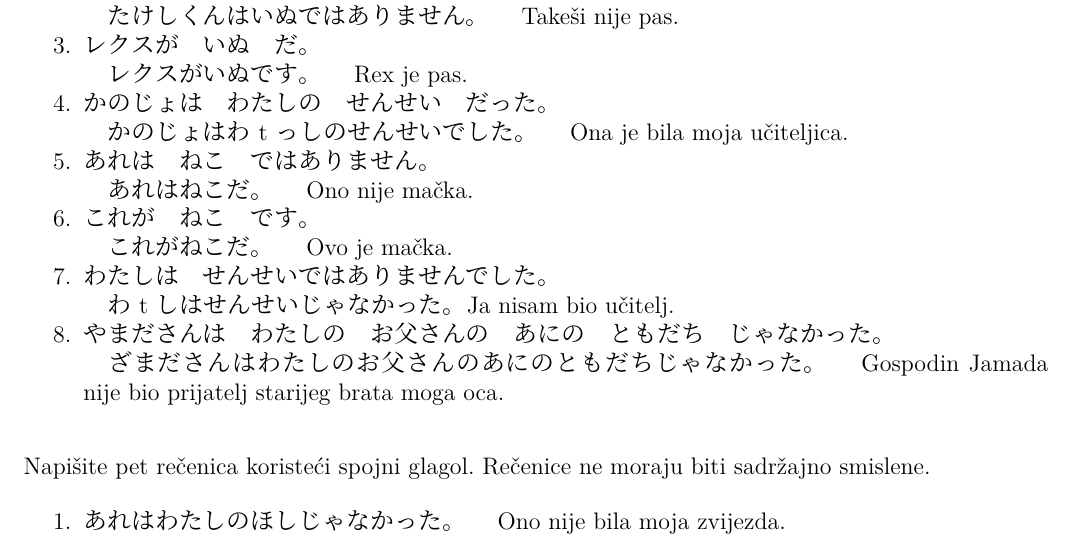
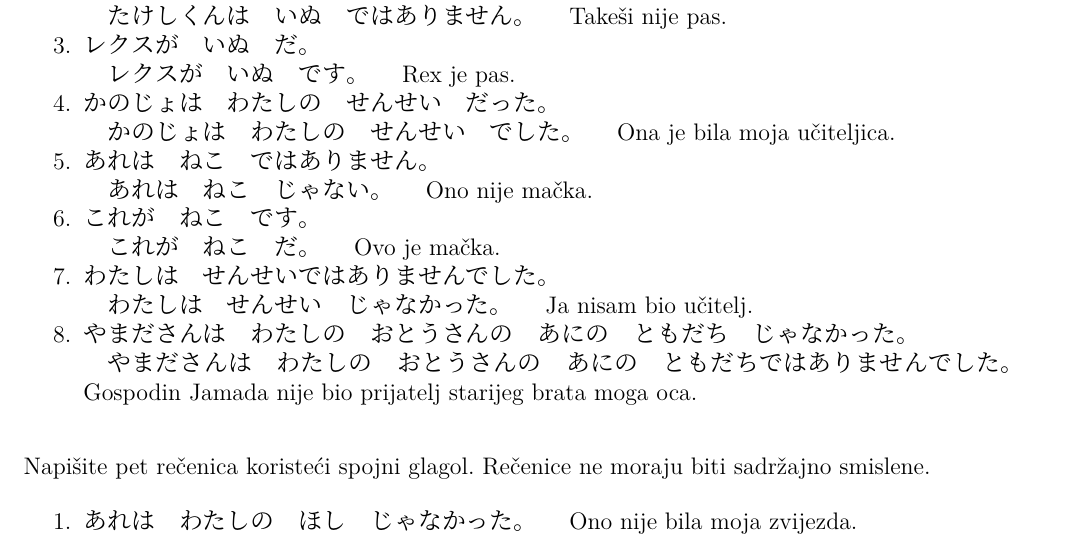
Before and after one commit to Makoto-hr-jp/makoto-japanski, a LaTeX document (radionice/pocetni/rjesenja/005_spojni_glagol/005_DZ.tex): part of the page, cut so that both start at the same text. Compiled offline with XeLaTeX; a missing font is replaced by an installed copy or a similar font.

Commit message:
ispravci

```diff
--- a/radionice/pocetni/rjesenja/005_spojni_glagol/005_DZ.tex
+++ b/radionice/pocetni/rjesenja/005_spojni_glagol/005_DZ.tex
@@ -5,17 +5,17 @@
 	\dai{Domaća zadaća - spojni glagol}
 
 	\begin{mondai}{Prevedite sljedeće rečenice na hrvatski i obrnite im pristojnost.}
-		\item たけしくん　でした。 \newline　{たけしくんだった。}　{To je bio Takeši.}
-		\item たけしくんは　いぬ　じゃない。 \newline　たけしくんはいぬではありません。　{Takeši nije pas.}
-		\item レクスが　いぬ　だ。 \newline　レクスがいぬです。　{Rex je pas.}
-		\item かのじょは　わたしの　せんせい　だった。 \newline　かのじょはわtっしのせんせいでした。　{Ona je bila moja učiteljica.}
-		\item あれは　ねこ　ではありません。 \newline　あれはねこだ。　{Ono nije mačka.}
-		\item これが　ねこ　です。 \newline　これがねこだ。　{Ovo je mačka.}
-		\item わたしは　せんせいではありませんでした。 \newline　わtしはせんせいじゃなかった。{Ja nisam bio učitelj.}
-		\item やまださんは　わたしの　お父さんの　あにの　ともだち　じゃなかった。 \newline　ざまださんはわたしのお父さんのあにのともだちじゃなかった。　{Gospodin Jamada nije bio prijatelj starijeg brata moga oca.}
+		\item たけしくん　でした。 \newline　{たけしくん　だった。}　{To je bio Takeši.}
+		\item たけしくんは　いぬ　じゃない。 \newline　たけしくんは　いぬ　ではありません。　{Takeši nije pas.}
+		\item レクスが　いぬ　だ。 \newline　レクスが　いぬ　です。　{Rex je pas.}
+		\item かのじょは　わたしの　せんせい　だった。 \newline　かのじょは　わたしの　せんせい　でした。　{Ona je bila moja učiteljica.}
+		\item あれは　ねこ　ではありません。 \newline　あれは　ねこ　じゃない。　{Ono nije mačka.}
+		\item これが　ねこ　です。 \newline　これが　ねこ　だ。　{Ovo je mačka.}
+		\item わたしは　せんせいではありませんでした。 \newline　わたしは　せんせい　じゃなかった。　{Ja nisam bio učitelj.}
+		\item やまださんは　わたしの　おとうさんの　あにの　ともだち　じゃなかった。 \newline　やまださんは　わたしの　おとうさんの　あにの　ともだちではありませんでした。　{Gospodin Jamada nije bio prijatelj starijeg brata moga oca.}
 	\end{mondai}
 
 
 	\begin{mondai}{Napišite pet rečenica koristeći spojni glagol. Rečenice ne moraju biti sadržajno smislene.}
-		\item {あれはわたしのほしじゃなかった。}　{Ono nije bila moja zvijezda.}
-		\item {はなこちゃんのねこはわたしのねこではありません。}　{Hanakina mačka nije moja mačka.}
+		\item {あれは　わたしの　ほし　じゃなかった。}　{Ono nije bila moja zvijezda.}
+		\item {はなこちゃんの　ねこは　わたしの　ねこではありません。}　{Hanakina mačka nije moja mačka.}
```
Also changed, not shown: radionice/pocetni/rjesenja/005_spojni_glagol/005_DZ2.tex (+2 -2 lines), radionice/pocetni/rjesenja/005_spojni_glagol/005_spojni_glagol.tex (+1 -1 lines), radionice/pocetni/rjesenja/006_pridjevi_imenski_predikat/006_DZ.tex (+3 -3 lines), radionice/pocetni/rjesenja/007_pridjevi_opisni/007_DZ.tex (+1 -1 lines), radionice/pocetni/rjesenja/005_spojni_glagol/release/005_DZ.pdf, radionice/pocetni/rjesenja/005_spojni_glagol/release/005_DZ2.pdf, radionice/pocetni/rjesenja/005_spojni_glagol/release/005_spojni_glagol.pdf, radionice/pocetni/rjesenja/006_pridjevi_imenski_predikat/release/006_DZ.pdf, radionice/pocetni/rjesenja/007_pridjevi_opisni/release/007_DZ.pdf, radionice/pocetni/rjesenja/005_spojni_glagol/005_DZ.tex (6 more changed lines), 1 other file.
